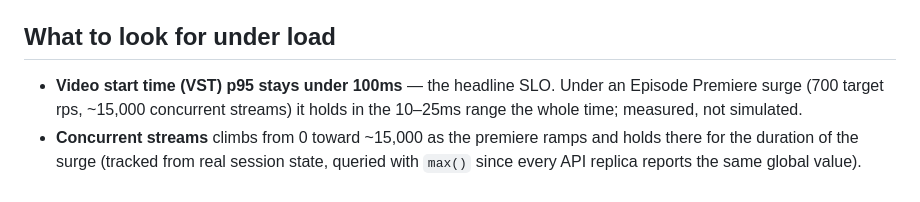
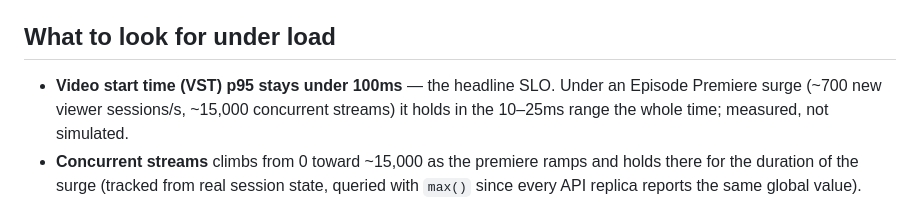
Before and after one commit to DKilkenny/streaming-qoe-scaling-demo, a Markdown page: README.md, the part around the change. GitHub-like rendering.

Commit message:
Clarify README: 700 is the premiere preset's session-dispatch rate, not aggregate rps
Confirmed against controlplane/src/index.ts (episodePremiere: {rps: 700})
and controlplane/src/load.ts (premiere mode dispatches one viewerSession
per tick) — the figure is new viewer sessions/s, distinct from the ~2,800
req/s aggregate observed during verification. Reworded to remove the
ambiguity; no other bare rps mentions remain in the README.

Co-Authored-By: Claude Opus 4.8 <noreply@anthropic.com>

```diff
--- a/README.md
+++ b/README.md
@@ -76,8 +76,9 @@ no `/etc/hosts` edits needed. Certs live in `caddy/certs/` and are gitignored.
 ## What to look for under load
 
 - **Video start time (VST) p95 stays under 100ms** — the headline SLO. Under an
-  Episode Premiere surge (700 target rps, ~15,000 concurrent streams) it holds
-  in the 10–25ms range the whole time; measured, not simulated.
+  Episode Premiere surge (~700 new viewer sessions/s, ~15,000 concurrent
+  streams) it holds in the 10–25ms range the whole time; measured, not
+  simulated.
 - **Concurrent streams** climbs from 0 toward ~15,000 as the premiere ramps and
   holds there for the duration of the surge (tracked from real session state,
   queried with `max()` since every API replica reports the same global value).
```
